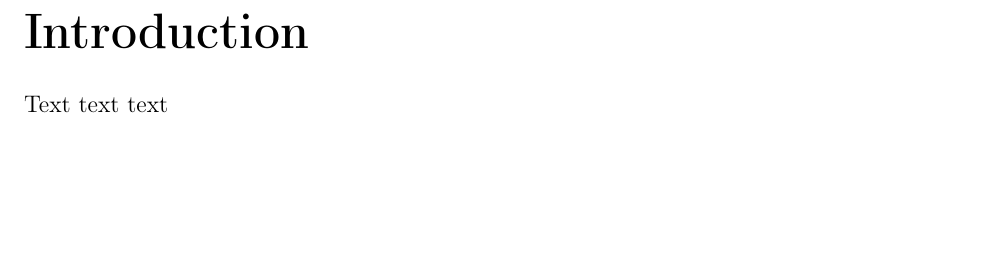
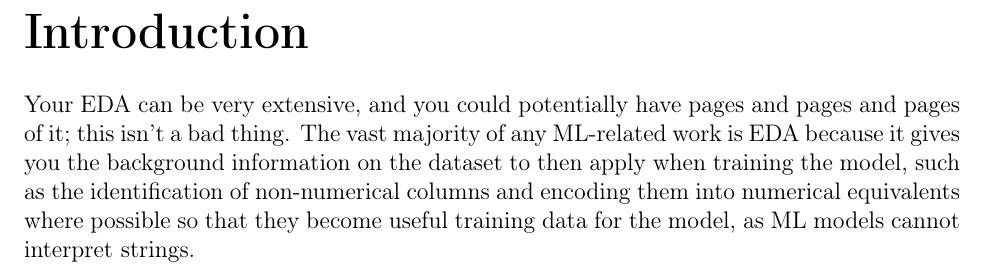
Before and after one commit to LewGoesB00M/CMP6202, a LaTeX problem sheet (Assignment/LaTeX/Report.tex): part of page 3 of 3, cut so that both start at the same text, the shorter picture padded with empty space. Compiled offline with pdfLaTeX.

Commit message:
Lab 5 and report notes.

```diff
--- a/Assignment/LaTeX/Report.tex
+++ b/Assignment/LaTeX/Report.tex
@@ -117,7 +117,10 @@
 % Put the chapter name in the header.
 \markboth{Introduction}{}
 
-Text text text
+Your EDA can be very extensive, and you could potentially have pages and pages and pages of it; this isn't a bad thing.
+The vast majority of any ML-related work is EDA because it gives you the background information on the dataset to then apply
+when training the model, such as the identification of non-numerical columns and encoding them into numerical equivalents where
+possible so that they become useful training data for the model, as ML models cannot interpret strings.
 
 
 \end{document}
```
Also changed, not shown: Module notes.txt (+3 -2 lines), 1 other file.
